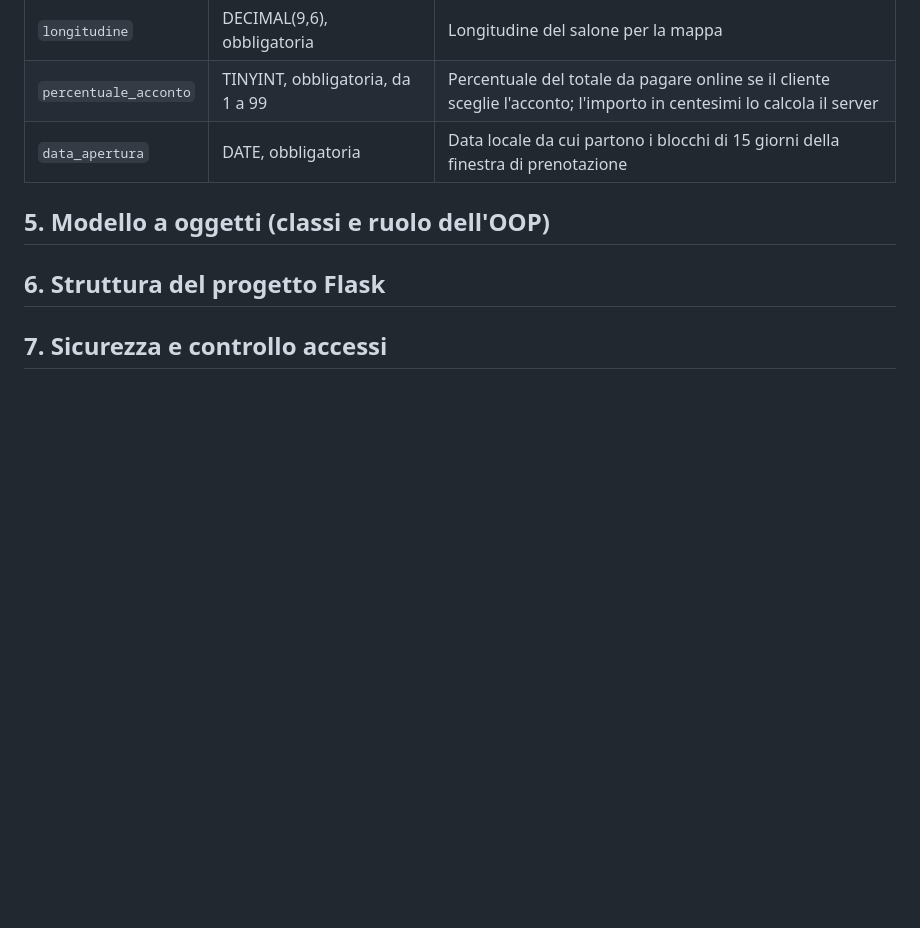
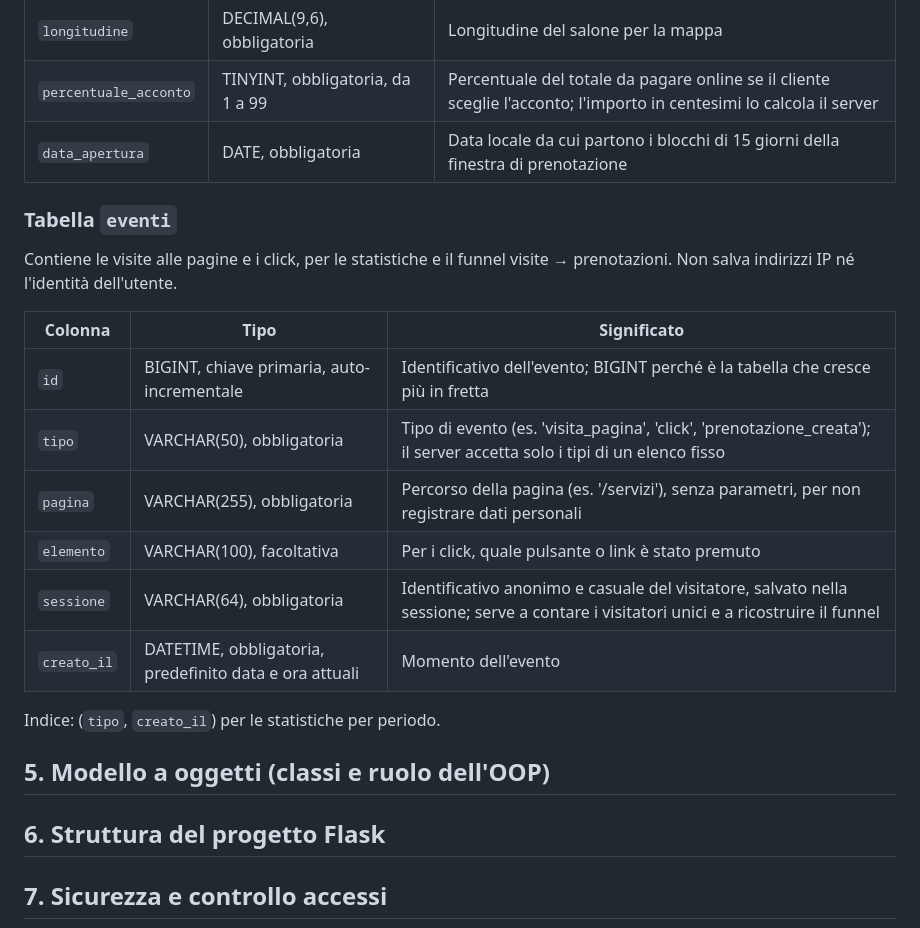
Before and after one commit to IvanRussoL/barber-booking, a Markdown page: docs/PROGETTAZIONE.md, the part around the change. Rendered like a GitHub page; blank space fills up the shorter version.

Commit message:
docs: aggiunge tabella eventi; modello dei dati completo

```diff
--- a/docs/PROGETTAZIONE.md
+++ b/docs/PROGETTAZIONE.md
@@ -221,6 +221,21 @@ Contiene i dati e le regole configurabili del salone. Ha una sola riga, modifica
 | `percentuale_acconto` | TINYINT, obbligatoria, da 1 a 99 | Percentuale del totale da pagare online se il cliente sceglie l'acconto; l'importo in centesimi lo calcola il server |
 | `data_apertura` | DATE, obbligatoria | Data locale da cui partono i blocchi di 15 giorni della finestra di prenotazione |
 
+### Tabella `eventi`
+
+Contiene le visite alle pagine e i click, per le statistiche e il funnel visite → prenotazioni. Non salva indirizzi IP né l'identità dell'utente.
+
+| Colonna | Tipo | Significato |
+|---|---|---|
+| `id` | BIGINT, chiave primaria, auto-incrementale | Identificativo dell'evento; BIGINT perché è la tabella che cresce più in fretta |
+| `tipo` | VARCHAR(50), obbligatoria | Tipo di evento (es. 'visita_pagina', 'click', 'prenotazione_creata'); il server accetta solo i tipi di un elenco fisso |
+| `pagina` | VARCHAR(255), obbligatoria | Percorso della pagina (es. '/servizi'), senza parametri, per non registrare dati personali |
+| `elemento` | VARCHAR(100), facoltativa | Per i click, quale pulsante o link è stato premuto |
+| `sessione` | VARCHAR(64), obbligatoria | Identificativo anonimo e casuale del visitatore, salvato nella sessione; serve a contare i visitatori unici e a ricostruire il funnel |
+| `creato_il` | DATETIME, obbligatoria, predefinito data e ora attuali | Momento dell'evento |
+
+Indice: (`tipo`, `creato_il`) per le statistiche per periodo.
+
 ## 5. Modello a oggetti (classi e ruolo dell'OOP)
 
 ## 6. Struttura del progetto Flask
```
